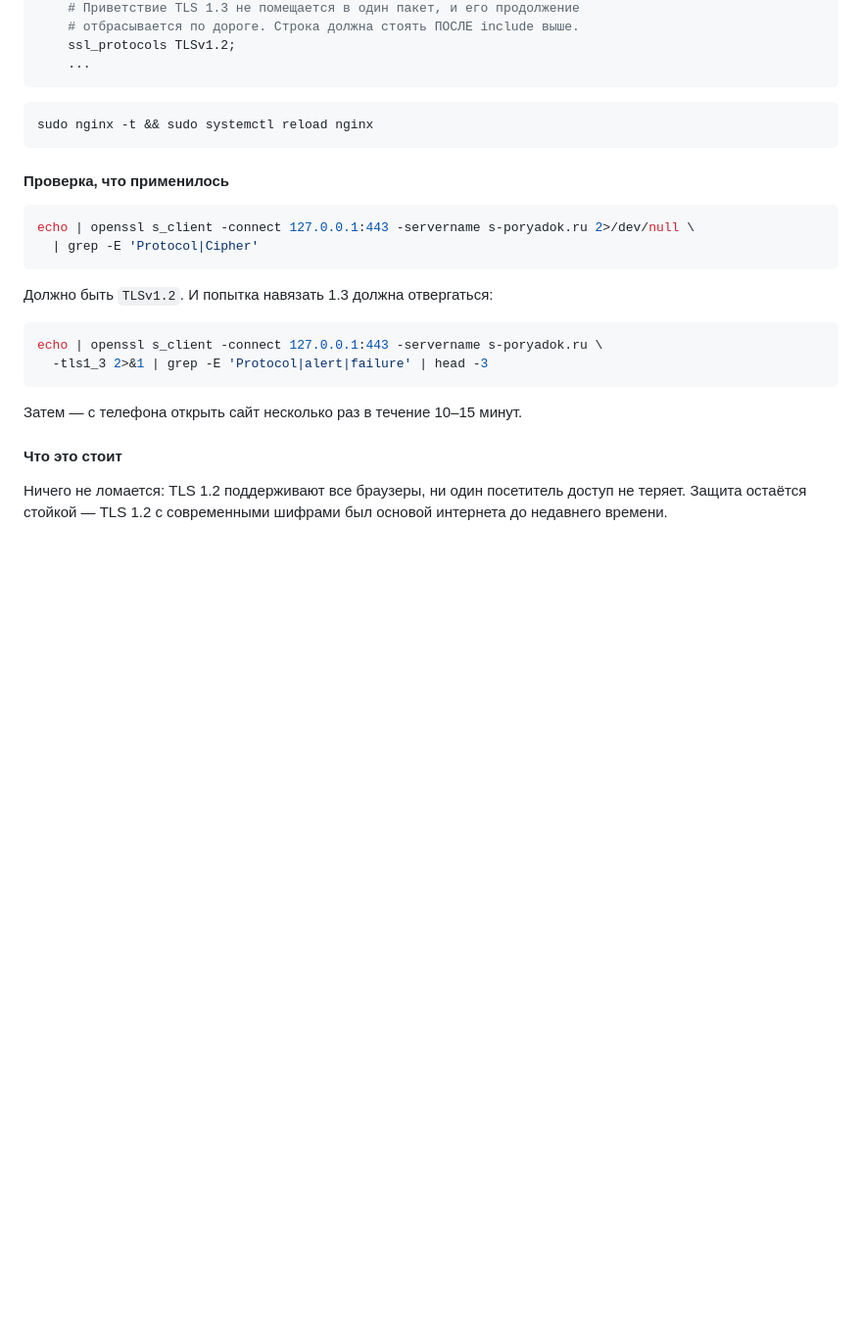
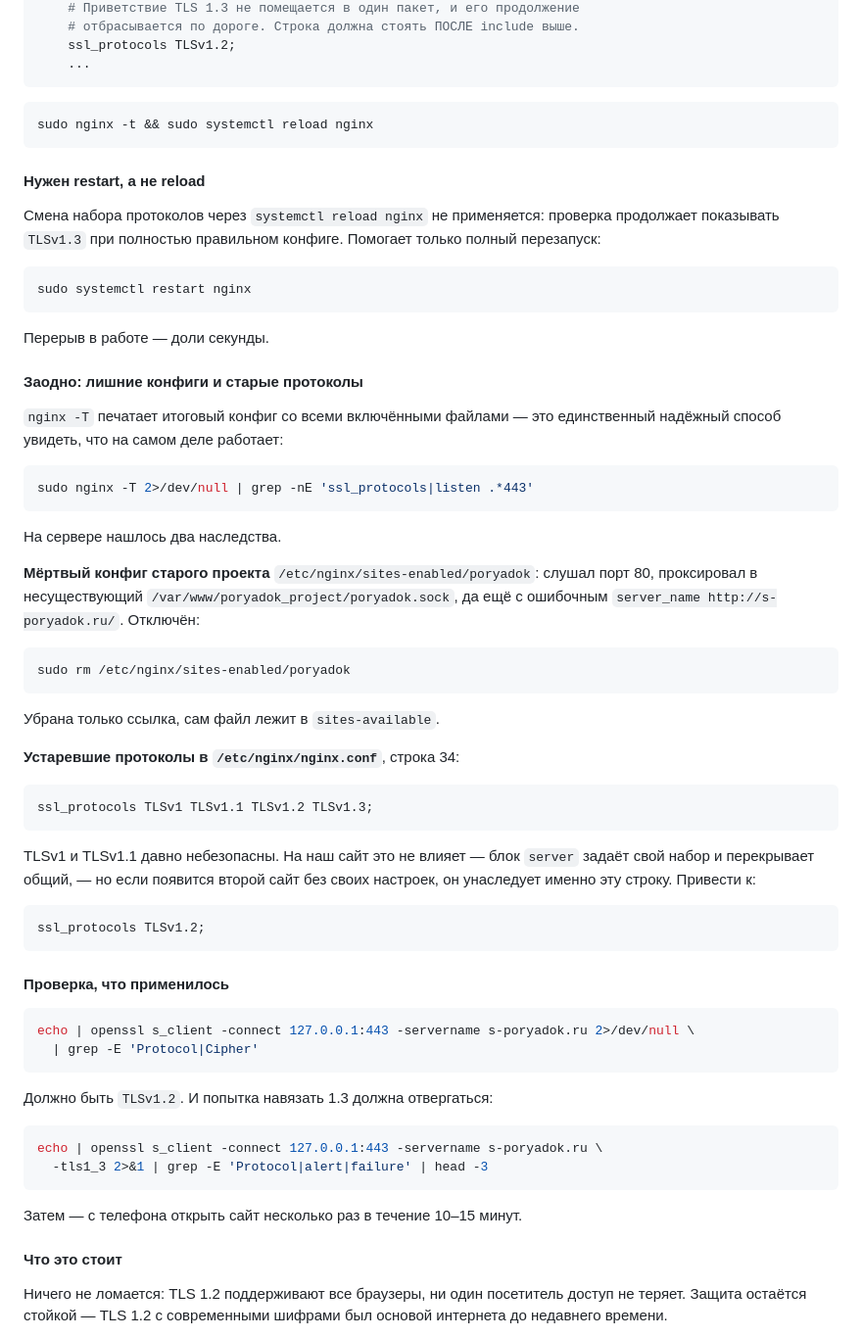
Before and after one commit to AntonSergeevich/poryadok-landing, a Markdown page: DEPLOY.md, the part around the change. Shown at 98% size. GitHub-like rendering; blank space fills up the shorter version.

Commit message:
DEPLOY.md: смена протоколов требует restart; убран мёртвый конфиг старого проекта

````diff
--- a/DEPLOY.md
+++ b/DEPLOY.md
@@ -337,6 +337,55 @@ server {
 
 ```bash
 sudo nginx -t && sudo systemctl reload nginx
+```
+
+#### Нужен restart, а не reload
+
+Смена набора протоколов через `systemctl reload nginx` не применяется:
+проверка продолжает показывать `TLSv1.3` при полностью правильном
+конфиге. Помогает только полный перезапуск:
+
+```bash
+sudo systemctl restart nginx
+```
+
+Перерыв в работе — доли секунды.
+
+#### Заодно: лишние конфиги и старые протоколы
+
+`nginx -T` печатает итоговый конфиг со всеми включёнными файлами —
+это единственный надёжный способ увидеть, что на самом деле работает:
+
+```bash
+sudo nginx -T 2>/dev/null | grep -nE 'ssl_protocols|listen .*443'
+```
+
+На сервере нашлось два наследства.
+
+**Мёртвый конфиг старого проекта** `/etc/nginx/sites-enabled/poryadok`:
+слушал порт 80, проксировал в несуществующий
+`/var/www/poryadok_project/poryadok.sock`, да ещё с ошибочным
+`server_name http://s-poryadok.ru/`. Отключён:
+
+```bash
+sudo rm /etc/nginx/sites-enabled/poryadok
+```
+
+Убрана только ссылка, сам файл лежит в `sites-available`.
+
+**Устаревшие протоколы в `/etc/nginx/nginx.conf`**, строка 34:
+
+```nginx
+ssl_protocols TLSv1 TLSv1.1 TLSv1.2 TLSv1.3;
+```
+
+TLSv1 и TLSv1.1 давно небезопасны. На наш сайт это не влияет — блок
+`server` задаёт свой набор и перекрывает общий, — но если появится
+второй сайт без своих настроек, он унаследует именно эту строку.
+Привести к:
+
+```nginx
+ssl_protocols TLSv1.2;
 ```
 
 #### Проверка, что применилось
````
